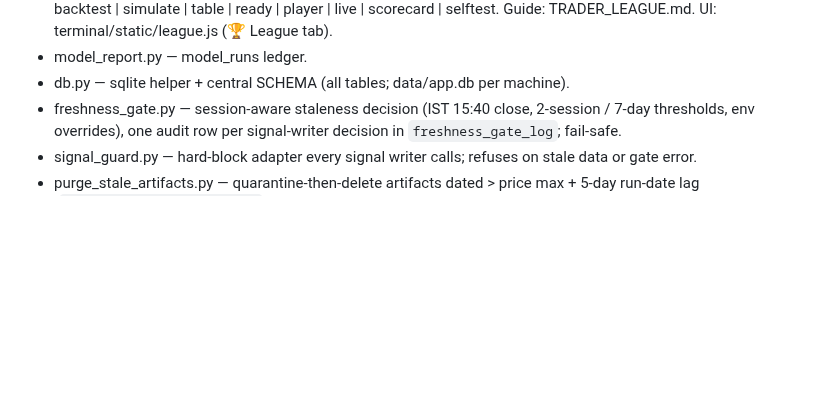
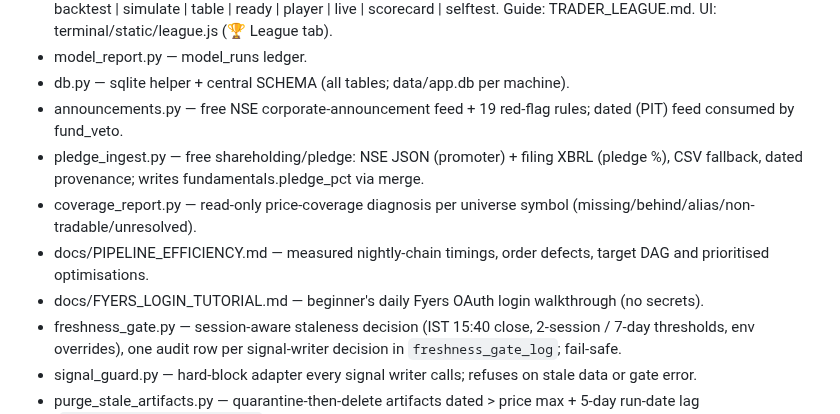
Before and after one commit to ankitchaudhary6886/nse-system, a Markdown page: PROJECT_HANDOFF.md, the part around one of its changes. GitHub-like rendering; blank space fills up the shorter version.

```diff
--- a/PROJECT_HANDOFF.md
+++ b/PROJECT_HANDOFF.md
@@ -98,6 +98,11 @@ retrain. Mondays: 08:00 Monte-Carlo. 1st of month: 10:00 walk-forward.
   Guide: TRADER_LEAGUE.md. UI: terminal/static/league.js (🏆 League tab).
 - model_report.py — model_runs ledger.
 - db.py — sqlite helper + central SCHEMA (all tables; data/app.db per machine).
+- announcements.py — free NSE corporate-announcement feed + 19 red-flag rules; dated (PIT) feed consumed by fund_veto.
+- pledge_ingest.py — free shareholding/pledge: NSE JSON (promoter) + filing XBRL (pledge %), CSV fallback, dated provenance; writes fundamentals.pledge_pct via merge.
+- coverage_report.py — read-only price-coverage diagnosis per universe symbol (missing/behind/alias/non-tradable/unresolved).
+- docs/PIPELINE_EFFICIENCY.md — measured nightly-chain timings, order defects, target DAG and prioritised optimisations.
+- docs/FYERS_LOGIN_TUTORIAL.md — beginner's daily Fyers OAuth login walkthrough (no secrets).
 - freshness_gate.py — session-aware staleness decision (IST 15:40 close, 2-session / 7-day thresholds, env overrides), one audit row per signal-writer decision in `freshness_gate_log`; fail-safe.
 - signal_guard.py — hard-block adapter every signal writer calls; refuses on stale data or gate error.
 - purge_stale_artifacts.py — quarantine-then-delete artifacts dated > price max + 5-day run-date lag (`stale_artifact_quarantine`).
```
Also changed, not shown: other parts of PROJECT_HANDOFF.md (+2 -0 lines), docs/DATA_FOUNDATION_AUDIT_2026-10-18.md (+14 -1 lines), docs/FYERS_INTEGRATION.md (+1 -1 lines).
